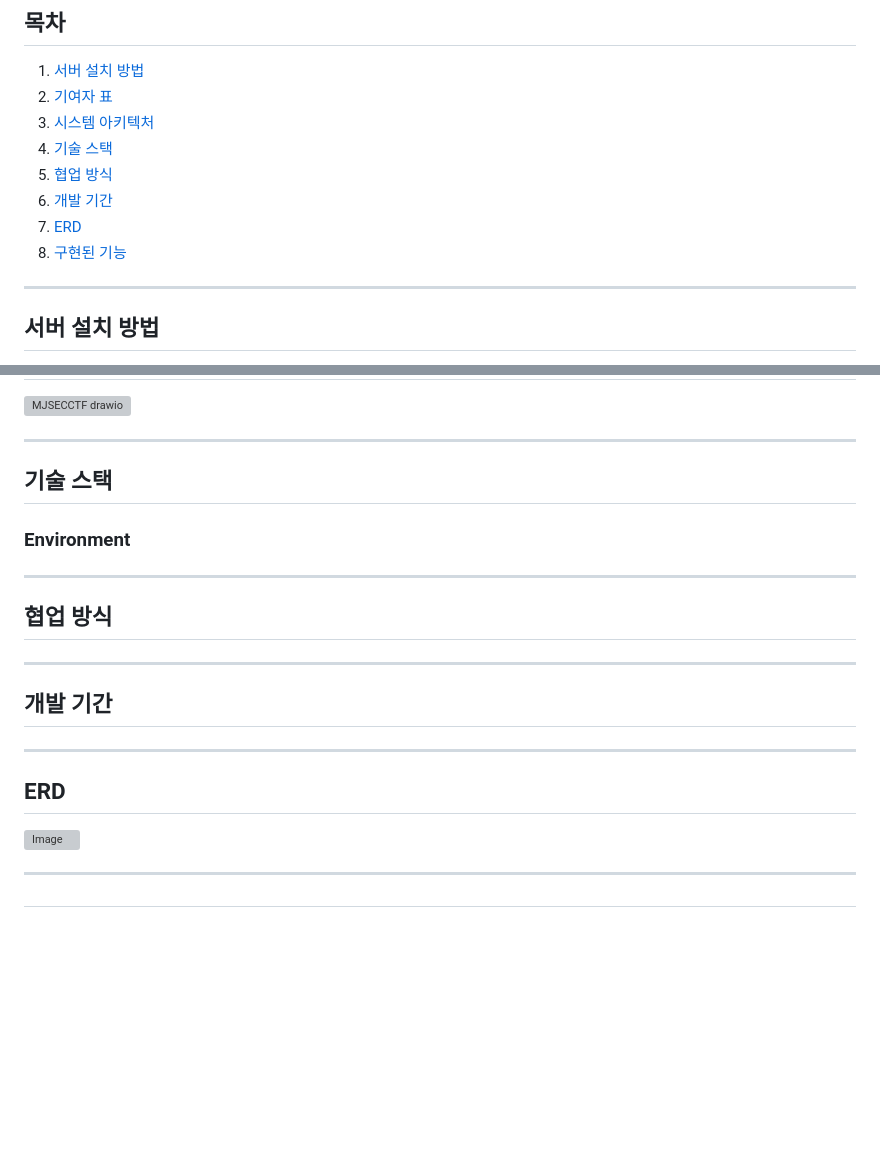
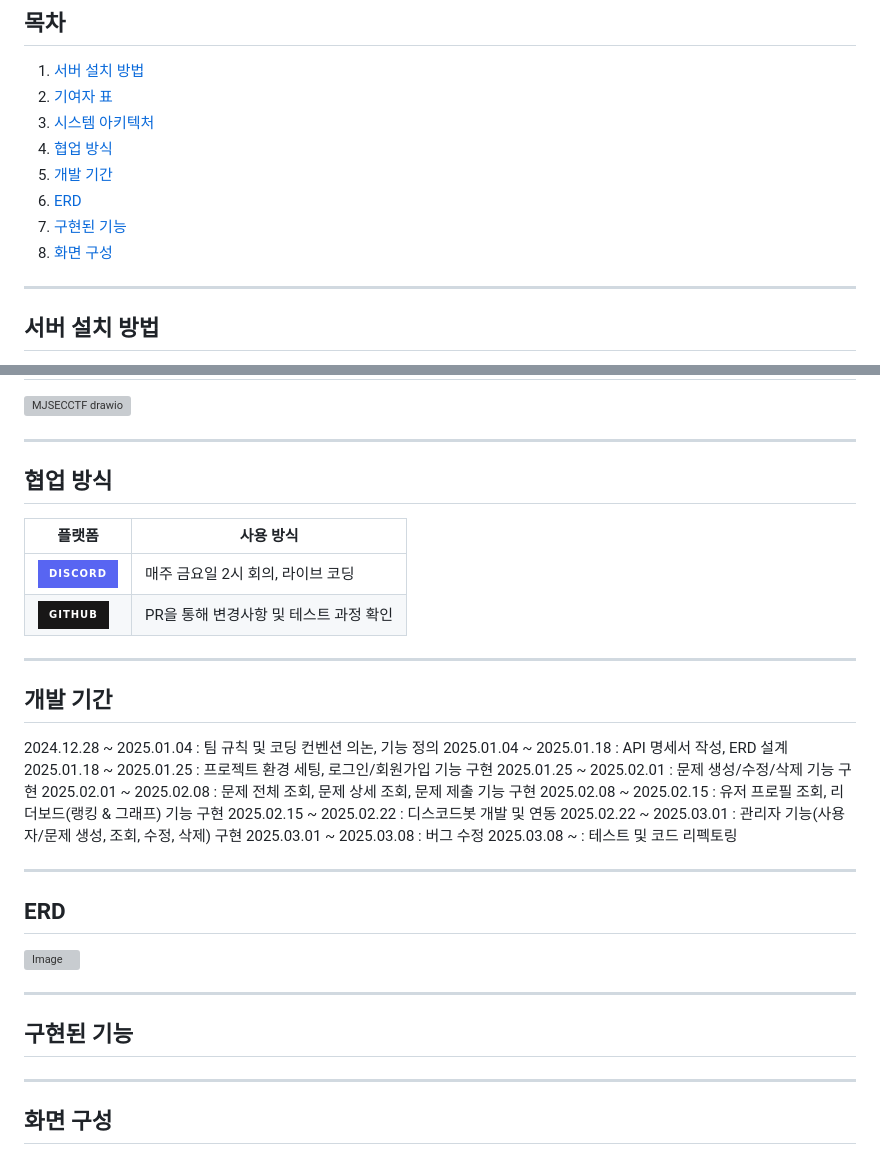
Before and after one commit to MJSEC-MJU/MSG_CTF_BACK, a Markdown page: README.md, 2 parts joined by grey strips. Drawn GitHub-style; badges without logos; blank space fills up the shorter version; grey boxes are pictures that could not be loaded.

Commit message:
doc(readme): add subject

```diff
--- a/README.md
+++ b/README.md
@@ -21,11 +21,11 @@
 1. [서버 설치 방법](#서버-설치-방법)
 2. [기여자 표](#기여자-표)
 3. [시스템 아키텍처](#시스템-아키텍처)
-4. [기술 스택](#기술-스택)
-5. [협업 방식](#협업-방식)
-6. [개발 기간](#개발-기간)
-7. [ERD](#erd)
-8. [구현된 기능](#구현된-기능)
+4. [협업 방식](#협업-방식)
+5. [개발 기간](#개발-기간)
+6. [ERD](#erd)
+7. [구현된 기능](#구현된-기능)
+8. [화면 구성](#화면-구성)
 
 ---
 
@@ -202,18 +202,28 @@ cd discord-bot
 
 ---
 
-## 기술 스택
+## 협업 방식
 
-### Environment
+| 플랫폼 | 사용 방식 |
+|--------|------------------------------------------------|
+| <img src="https://img.shields.io/badge/discord-5865F2?style=for-the-badge&logo=discord&logoColor=white"> | 매주 금요일 2시 회의, 라이브 코딩 |
+| <img src="https://img.shields.io/badge/github-181717?style=for-the-badge&logo=Github&logoColor=white"> | PR을 통해 변경사항 및 테스트 과정 확인 |
 
----
 
-## 협업 방식
 
 ---
 
 ## 개발 기간
-
+2024.12.28 ~ 2025.01.04 : 팀 규칙 및 코딩 컨벤션 의논, 기능 정의</br>
+2025.01.04 ~ 2025.01.18 : API 명세서 작성, ERD 설계</br>
+2025.01.18 ~ 2025.01.25 : 프로젝트 환경 세팅, 로그인/회원가입 기능 구현</br>
+2025.01.25 ~ 2025.02.01 : 문제 생성/수정/삭제 기능 구현</br>
+2025.02.01 ~ 2025.02.08 : 문제 전체 조회, 문제 상세 조회, 문제 제출 기능 구현</br>
+2025.02.08 ~ 2025.02.15 : 유저 프로필 조회, 리더보드(랭킹 & 그래프) 기능 구현</br>
+2025.02.15 ~ 2025.02.22 : 디스코드봇 개발 및 연동</br>
+2025.02.22 ~ 2025.03.01 : 관리자 기능(사용자/문제 생성, 조회, 수정, 삭제) 구현</br>
+2025.03.01 ~ 2025.03.08 : 버그 수정</br>
+2025.03.08 ~            : 테스트 및 코드 리펙토링
 
 ---
 
@@ -222,4 +232,8 @@ cd discord-bot
 
 ---
 
-##
+## 구현된 기능
+
+---
+
+## 화면 구성
```
